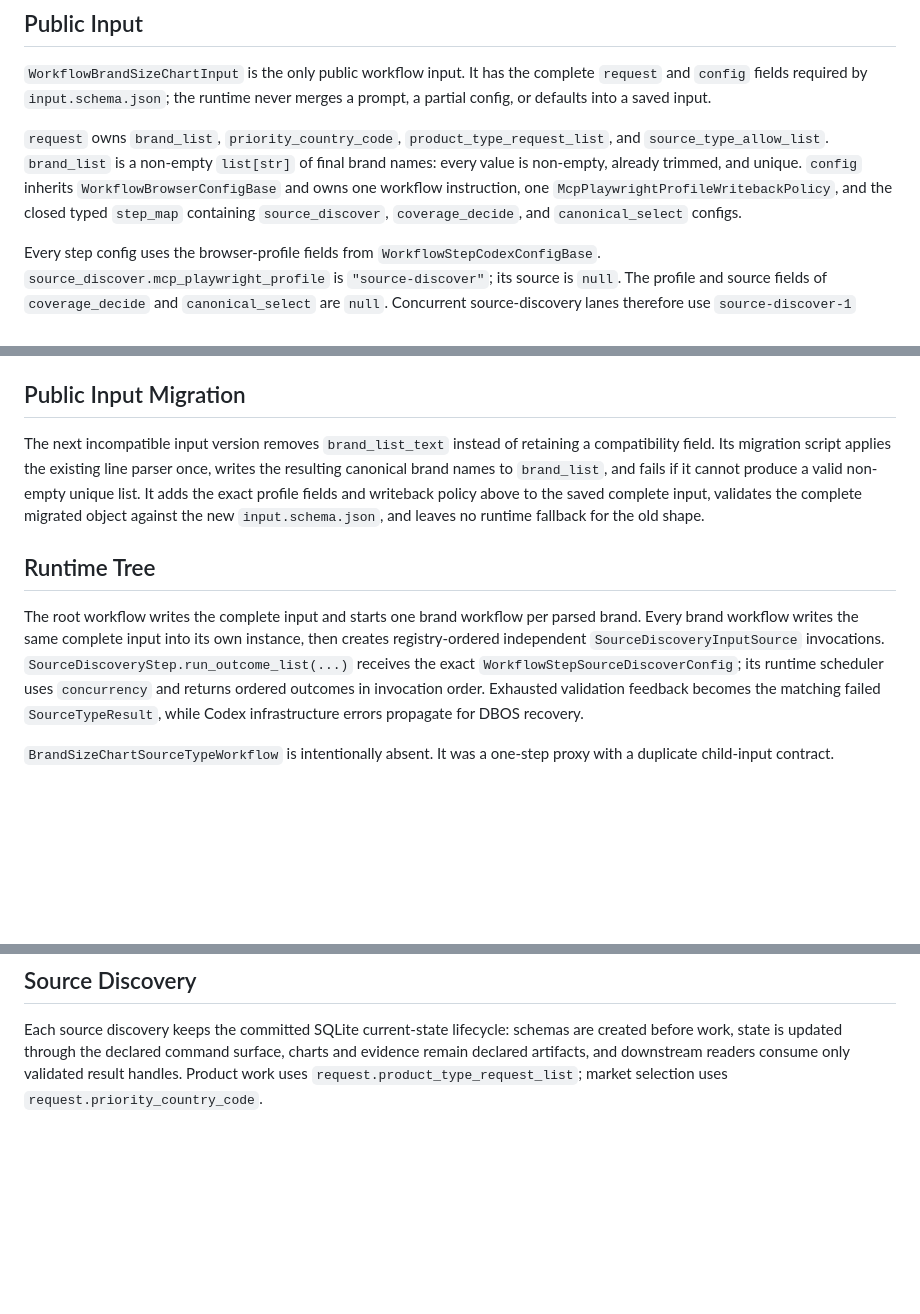
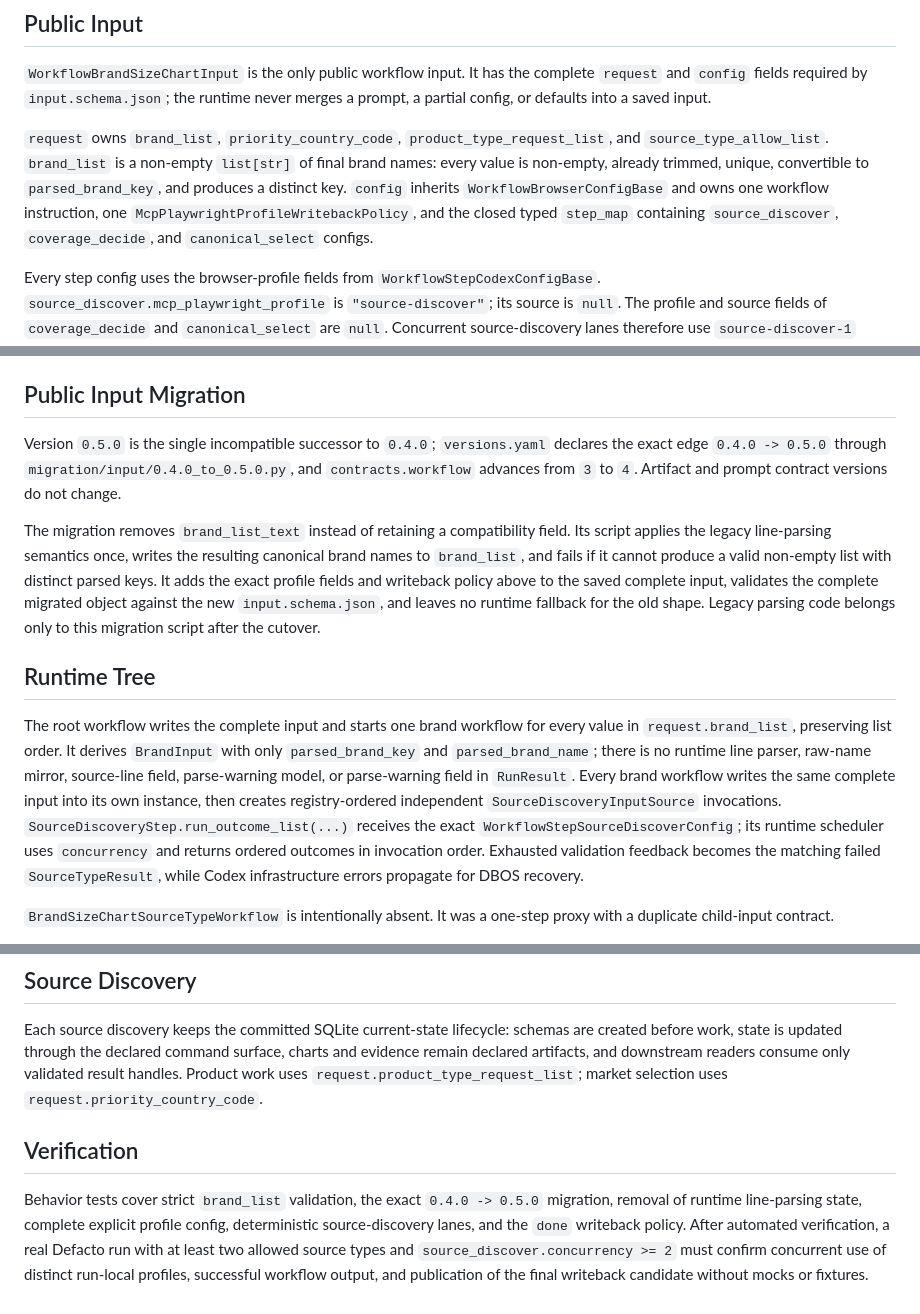
Before and after one commit to antonov-andrey/brand-size-chart, a Markdown page: doc/design/brand-size-chart.md, 3 parts joined by grey strips. Drawn GitHub-style; blank space fills up the shorter version.

Commit message:
docs: complete profile migration contract

```diff
--- a/doc/design/brand-size-chart.md
+++ b/doc/design/brand-size-chart.md
@@ -4,7 +4,7 @@
 
 `WorkflowBrandSizeChartInput` is the only public workflow input. It has the complete `request` and `config` fields required by `input.schema.json`; the runtime never merges a prompt, a partial config, or defaults into a saved input.
 
-`request` owns `brand_list`, `priority_country_code`, `product_type_request_list`, and `source_type_allow_list`. `brand_list` is a non-empty `list[str]` of final brand names: every value is non-empty, already trimmed, and unique. `config` inherits `WorkflowBrowserConfigBase` and owns one workflow instruction, one `McpPlaywrightProfileWritebackPolicy`, and the closed typed `step_map` containing `source_discover`, `coverage_decide`, and `canonical_select` configs.
+`request` owns `brand_list`, `priority_country_code`, `product_type_request_list`, and `source_type_allow_list`. `brand_list` is a non-empty `list[str]` of final brand names: every value is non-empty, already trimmed, unique, convertible to `parsed_brand_key`, and produces a distinct key. `config` inherits `WorkflowBrowserConfigBase` and owns one workflow instruction, one `McpPlaywrightProfileWritebackPolicy`, and the closed typed `step_map` containing `source_discover`, `coverage_decide`, and `canonical_select` configs.
 
 Every step config uses the browser-profile fields from `WorkflowStepCodexConfigBase`. `source_discover.mcp_playwright_profile` is `"source-discover"`; its source is `null`. The profile and source fields of `coverage_decide` and `canonical_select` are `null`. Concurrent source-discovery lanes therefore use `source-discover-1` through `source-discover-N` according to the common runtime contract. The workflow writeback policy is:
 
@@ -19,11 +19,13 @@ An empty prefix permits every named profile and does not disable writeback. The
 
 ## Public Input Migration
 
-The next incompatible input version removes `brand_list_text` instead of retaining a compatibility field. Its migration script applies the existing line parser once, writes the resulting canonical brand names to `brand_list`, and fails if it cannot produce a valid non-empty unique list. It adds the exact profile fields and writeback policy above to the saved complete input, validates the complete migrated object against the new `input.schema.json`, and leaves no runtime fallback for the old shape.
+Version `0.5.0` is the single incompatible successor to `0.4.0`; `versions.yaml` declares the exact edge `0.4.0 -> 0.5.0` through `migration/input/0.4.0_to_0.5.0.py`, and `contracts.workflow` advances from `3` to `4`. Artifact and prompt contract versions do not change.
+
+The migration removes `brand_list_text` instead of retaining a compatibility field. Its script applies the legacy line-parsing semantics once, writes the resulting canonical brand names to `brand_list`, and fails if it cannot produce a valid non-empty list with distinct parsed keys. It adds the exact profile fields and writeback policy above to the saved complete input, validates the complete migrated object against the new `input.schema.json`, and leaves no runtime fallback for the old shape. Legacy parsing code belongs only to this migration script after the cutover.
 
 ## Runtime Tree
 
-The root workflow writes the complete input and starts one brand workflow per parsed brand. Every brand workflow writes the same complete input into its own instance, then creates registry-ordered independent `SourceDiscoveryInputSource` invocations. `SourceDiscoveryStep.run_outcome_list(...)` receives the exact `WorkflowStepSourceDiscoverConfig`; its runtime scheduler uses `concurrency` and returns ordered outcomes in invocation order. Exhausted validation feedback becomes the matching failed `SourceTypeResult`, while Codex infrastructure errors propagate for DBOS recovery.
+The root workflow writes the complete input and starts one brand workflow for every value in `request.brand_list`, preserving list order. It derives `BrandInput` with only `parsed_brand_key` and `parsed_brand_name`; there is no runtime line parser, raw-name mirror, source-line field, parse-warning model, or parse-warning field in `RunResult`. Every brand workflow writes the same complete input into its own instance, then creates registry-ordered independent `SourceDiscoveryInputSource` invocations. `SourceDiscoveryStep.run_outcome_list(...)` receives the exact `WorkflowStepSourceDiscoverConfig`; its runtime scheduler uses `concurrency` and returns ordered outcomes in invocation order. Exhausted validation feedback becomes the matching failed `SourceTypeResult`, while Codex infrastructure errors propagate for DBOS recovery.
 
 `BrandSizeChartSourceTypeWorkflow` is intentionally absent. It was a one-step proxy with a duplicate child-input contract.
 
@@ -38,3 +40,7 @@ Action and verification prompts follow `workflow_input_path` to the complete inp
 ## Source Discovery
 
 Each source discovery keeps the committed SQLite current-state lifecycle: schemas are created before work, state is updated through the declared command surface, charts and evidence remain declared artifacts, and downstream readers consume only validated result handles. Product work uses `request.product_type_request_list`; market selection uses `request.priority_country_code`.
+
+## Verification
+
+Behavior tests cover strict `brand_list` validation, the exact `0.4.0 -> 0.5.0` migration, removal of runtime line-parsing state, complete explicit profile config, deterministic source-discovery lanes, and the `done` writeback policy. After automated verification, a real Defacto run with at least two allowed source types and `source_discover.concurrency >= 2` must confirm concurrent use of distinct run-local profiles, successful workflow output, and publication of the final writeback candidate without mocks or fixtures.
```
